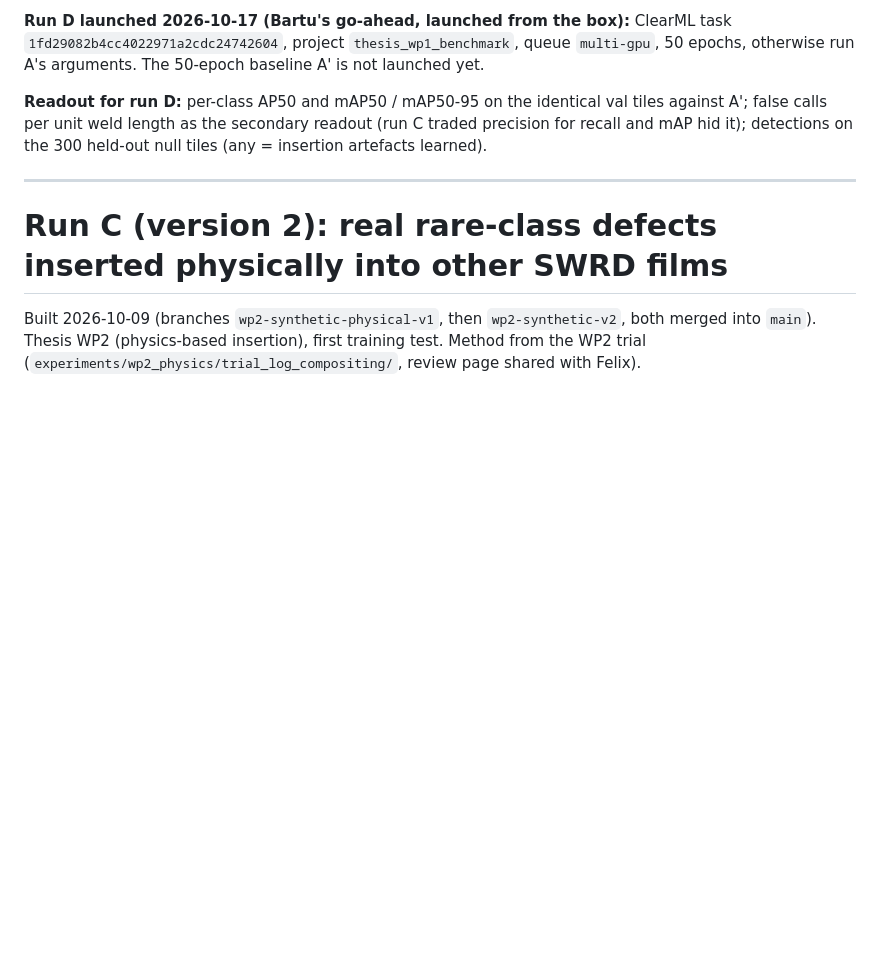
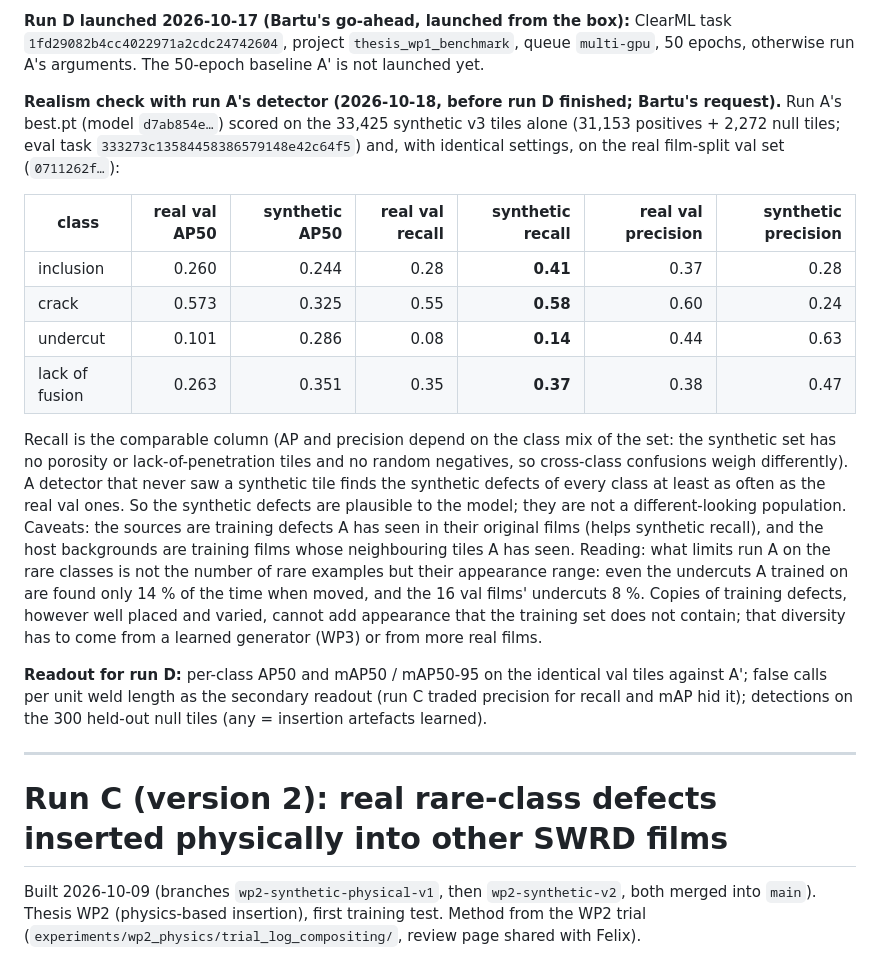
Before and after one commit to BartuCan02/thesis-synthetic-weld-rt, a Markdown page: swrd_synthetic_physical/README.md, the part around the change. Drawn GitHub-style; blank space fills up the shorter version.

Commit message:
wp2 v3: realism check of run A on the synthetic tiles (recall at or above real val for all four classes)
Co-Authored-By: Claude Fable 5.1 <noreply@anthropic.com>

```diff
--- a/swrd_synthetic_physical/README.md
+++ b/swrd_synthetic_physical/README.md
@@ -99,6 +99,27 @@ Checks: `raw_physical_v3/position_check.png` (real vs run C vs v3 per class) and
 **Run D launched 2026-10-17 (Bartu's go-ahead, launched from the box):** ClearML task `1fd29082b4cc4022971a2cdc24742604`,
 project `thesis_wp1_benchmark`, queue `multi-gpu`, 50 epochs, otherwise run A's arguments. The 50-epoch baseline A' is
 not launched yet.
+
+**Realism check with run A's detector (2026-10-18, before run D finished; Bartu's request).** Run A's best.pt
+(model `d7ab854e…`) scored on the 33,425 synthetic v3 tiles alone (31,153 positives + 2,272 null tiles; eval task
+`333273c13584458386579148e42c64f5`) and, with identical settings, on the real film-split val set (`0711262f…`):
+
+| class | real val AP50 | synthetic AP50 | real val recall | synthetic recall | real val precision | synthetic precision |
+|---|---:|---:|---:|---:|---:|---:|
+| inclusion | 0.260 | 0.244 | 0.28 | **0.41** | 0.37 | 0.28 |
+| crack | 0.573 | 0.325 | 0.55 | **0.58** | 0.60 | 0.24 |
+| undercut | 0.101 | 0.286 | 0.08 | **0.14** | 0.44 | 0.63 |
+| lack of fusion | 0.263 | 0.351 | 0.35 | **0.37** | 0.38 | 0.47 |
+
+Recall is the comparable column (AP and precision depend on the class mix of the set: the synthetic set has no porosity
+or lack-of-penetration tiles and no random negatives, so cross-class confusions weigh differently). A detector that never
+saw a synthetic tile finds the synthetic defects of every class at least as often as the real val ones. So the synthetic
+defects are plausible to the model; they are not a different-looking population. Caveats: the sources are training
+defects A has seen in their original films (helps synthetic recall), and the host backgrounds are training films whose
+neighbouring tiles A has seen. Reading: what limits run A on the rare classes is not the number of rare examples but
+their appearance range: even the undercuts A trained on are found only 14 % of the time when moved, and the 16 val
+films' undercuts 8 %. Copies of training defects, however well placed and varied, cannot add appearance that the
+training set does not contain; that diversity has to come from a learned generator (WP3) or from more real films.
 
 **Readout for run D:** per-class AP50 and mAP50 / mAP50-95 on the identical val tiles against A'; false calls per unit weld
 length as the secondary readout (run C traded precision for recall and mAP hid it); detections on the 300 held-out
```
Also changed, not shown: docs/decisions.md (+10 -0 lines).
